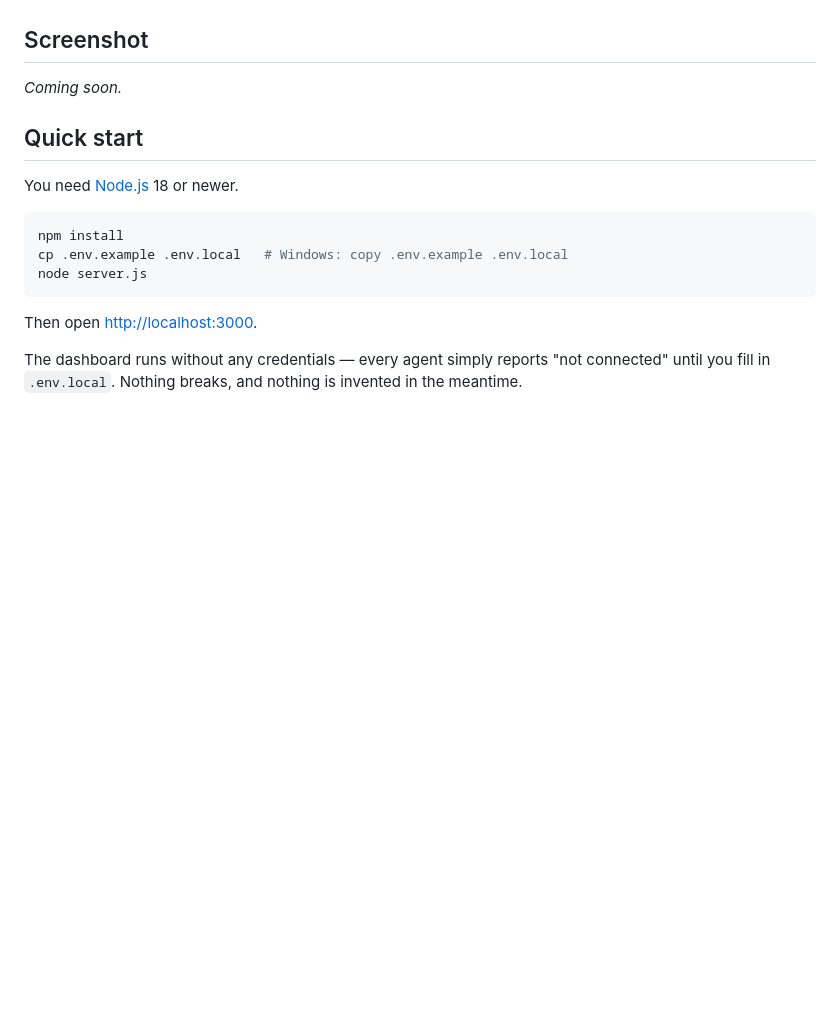
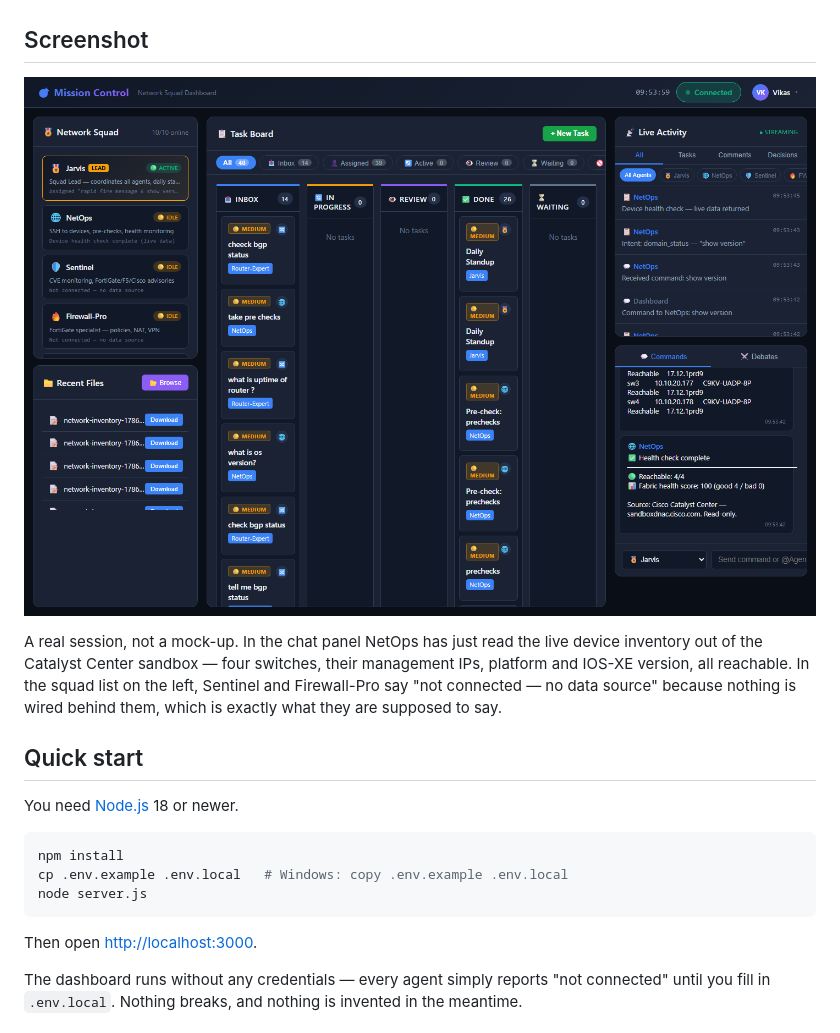
Before and after one commit to vikas53953/mission-control, a Markdown page: README.md, the part around the change. GitHub-like rendering; pictures changed too: docs/screenshot.png (added); blank space fills up the shorter version.

Commit message:
Add the dashboard screenshot the README was promising
The README had a "coming soon" placeholder and a TODO holding the exact
image line to restore. This captures a real session at 1440px wide and
puts the image in.

What is in the shot is live, not staged: NetOps read the device inventory
straight out of the Cisco Catalyst Center always-on sandbox, and the
agents with no source behind them are showing "not connected" rather than
filling the gap. Checked for anything private before committing - the only
addresses visible are Cisco's public sandbox ones already named in the README.

Co-Authored-By: Claude Fable 5 <noreply@anthropic.com>

```diff
--- a/README.md
+++ b/README.md
@@ -13,12 +13,13 @@ looking report.
 
 ## Screenshot
 
-_Coming soon._
+![Mission Control dashboard](docs/screenshot.png)
 
-<!-- TODO: save a screenshot of the dashboard at localhost:3000 to docs/screenshot.png,
-     then replace the line above with:
-     ![Mission Control dashboard](docs/screenshot.png)
-     Keep it commented out until the file exists — GitHub renders a broken image otherwise. -->
+A real session, not a mock-up. In the chat panel NetOps has just read the live
+device inventory out of the Catalyst Center sandbox — four switches, their
+management IPs, platform and IOS-XE version, all reachable. In the squad list on
+the left, Sentinel and Firewall-Pro say "not connected — no data source" because
+nothing is wired behind them, which is exactly what they are supposed to say.
 
 ## Quick start
 
```
